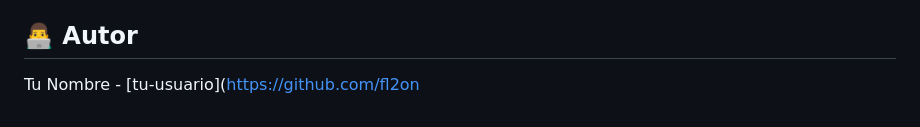
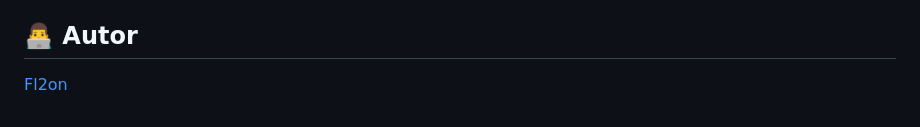
Before and after one commit to Un2versidad/Programacion-IV, a Markdown page: Problemas/Modulo #4/README.md, the part around the change. Drawn GitHub-style.

```diff
--- a/Problemas/Modulo #4/README.md
+++ b/Problemas/Modulo #4/README.md
@@ -114,4 +114,4 @@ Estructura de un documento de libro en MongoDB:
 
 ## 👨‍💻 Autor
 
-Tu Nombre - [tu-usuario](https://github.com/fl2on
+[Fl2on](https://github.com/fl2on)
```
